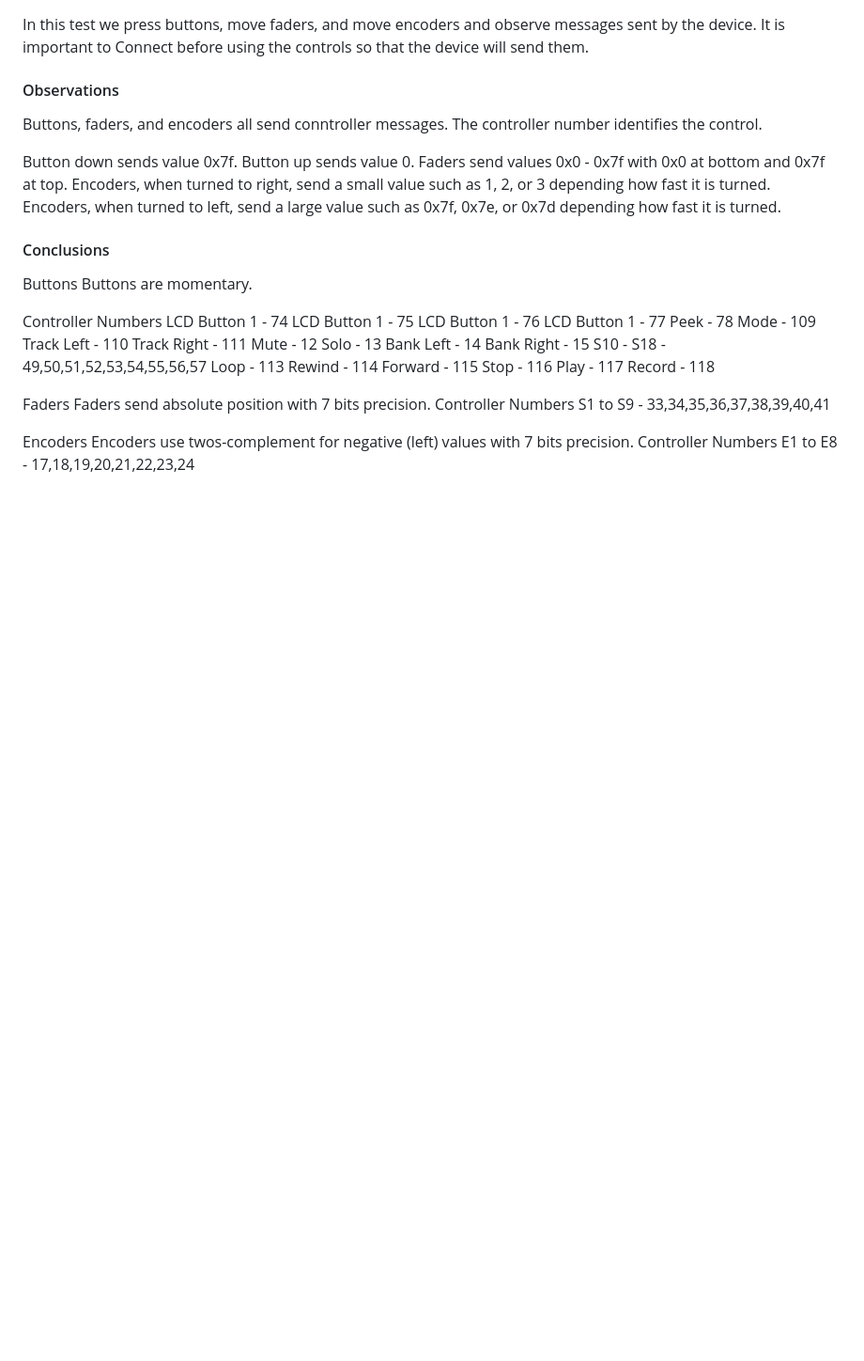
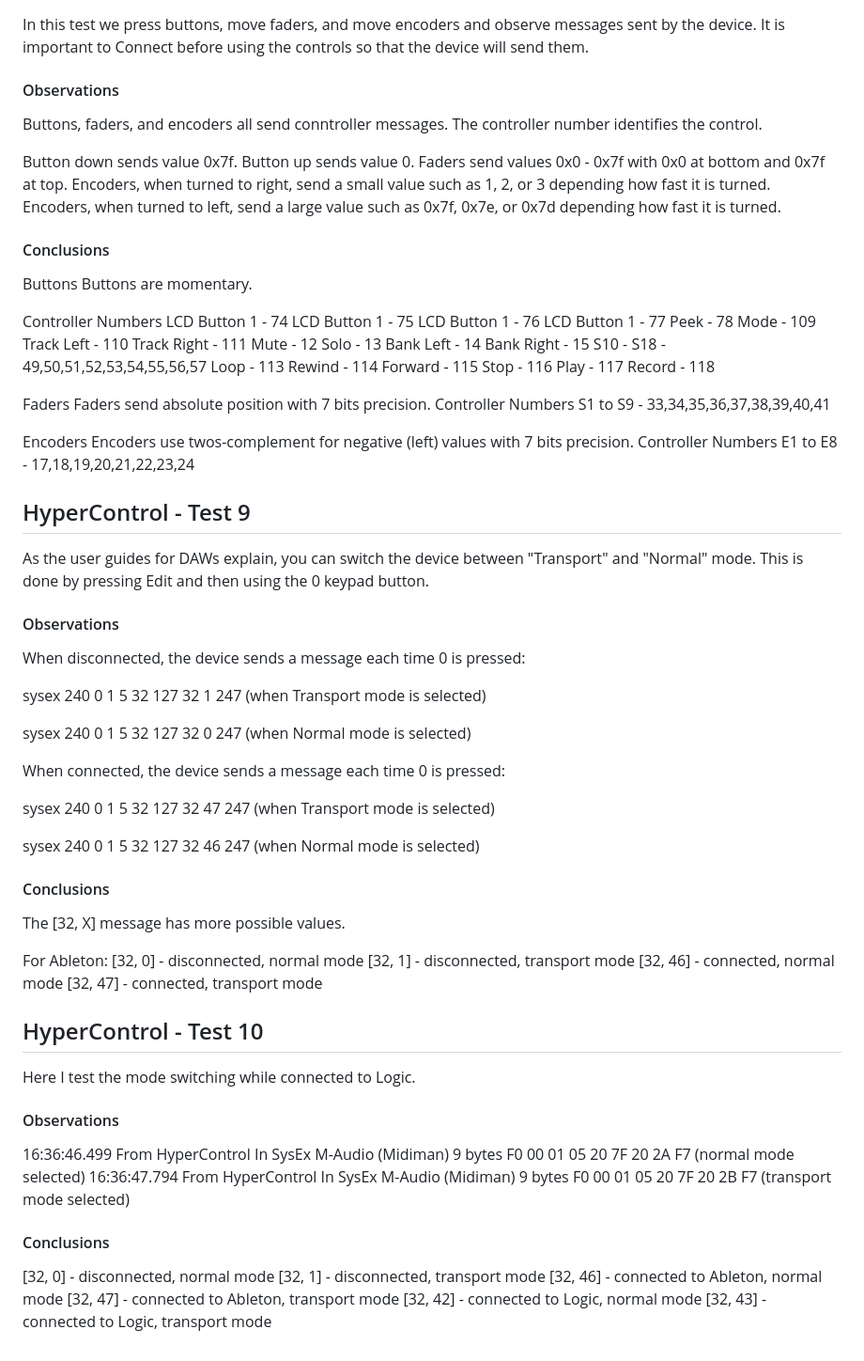
Before and after one commit to neyrinckaudio/axiompro, a Markdown page: README.md, the part around the change. Shown at 94% size. Drawn GitHub-style; blank space fills up the shorter version.

```diff
--- a/README.md
+++ b/README.md
@@ -302,3 +302,43 @@ Encoders
 Encoders use twos-complement for negative (left) values with 7 bits precision.
 Controller Numbers
 E1 to E8 - 17,18,19,20,21,22,23,24
+
+## HyperControl - Test 9
+As the user guides for DAWs explain, you can switch the device between "Transport" and "Normal" mode. This is done by pressing Edit and then using the 0 keypad button.
+
+#### Observations
+When disconnected, the device sends a message each time 0 is pressed:
+
+sysex 240 0 1 5 32 127 32 1 247 (when Transport mode is selected)
+
+sysex 240 0 1 5 32 127 32 0 247 (when Normal mode is selected)
+
+When connected, the device sends a message each time 0 is pressed:
+
+sysex 240 0 1 5 32 127 32 47 247 (when Transport mode is selected)
+
+sysex 240 0 1 5 32 127 32 46 247 (when Normal mode is selected)
+
+#### Conclusions
+The [32, X] message has more possible values.
+
+For Ableton:
+[32, 0] - disconnected, normal mode
+[32, 1] - disconnected, transport mode
+[32, 46] - connected, normal mode
+[32, 47] - connected, transport mode
+
+## HyperControl - Test 10
+Here I test the mode switching while connected to Logic.
+
+#### Observations
+16:36:46.499	From HyperControl In   	SysEx		M-Audio (Midiman) 9 bytes	F0 00 01 05 20 7F 20 2A F7 (normal mode selected)
+16:36:47.794	From HyperControl In   	SysEx		M-Audio (Midiman) 9 bytes	F0 00 01 05 20 7F 20 2B F7 (transport mode selected)
+
+#### Conclusions
+[32, 0] - disconnected, normal mode
+[32, 1] - disconnected, transport mode
+[32, 46] - connected to Ableton, normal mode
+[32, 47] - connected to Ableton, transport mode
+[32, 42] - connected to Logic, normal mode
+[32, 43] - connected to Logic, transport mode
```
